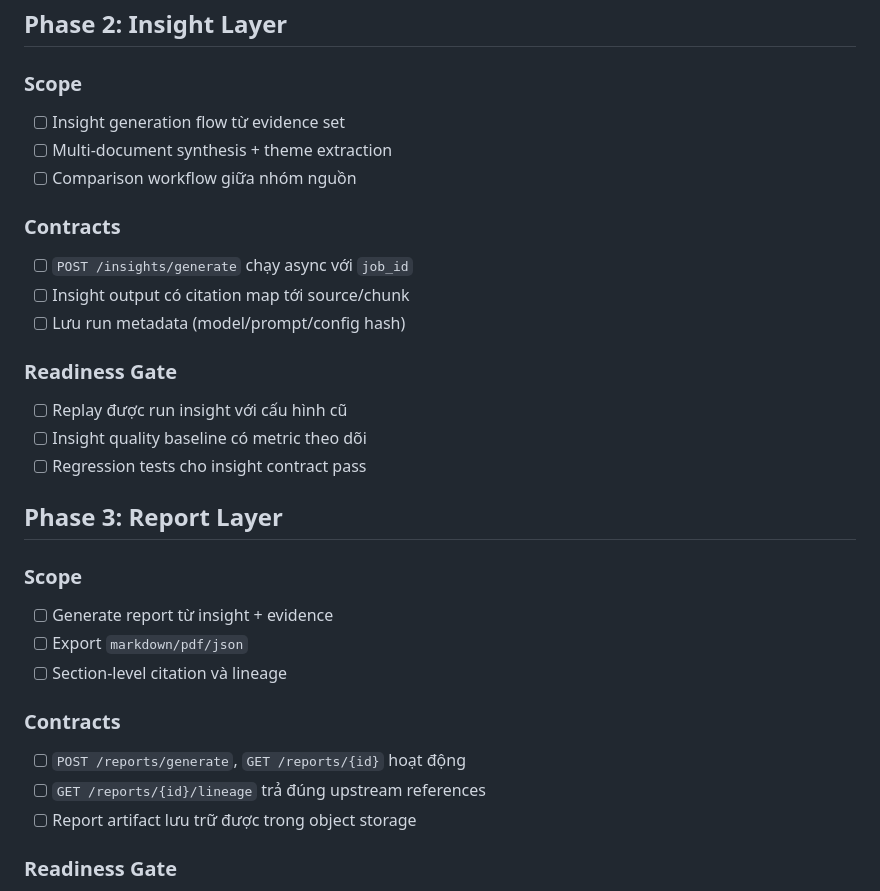
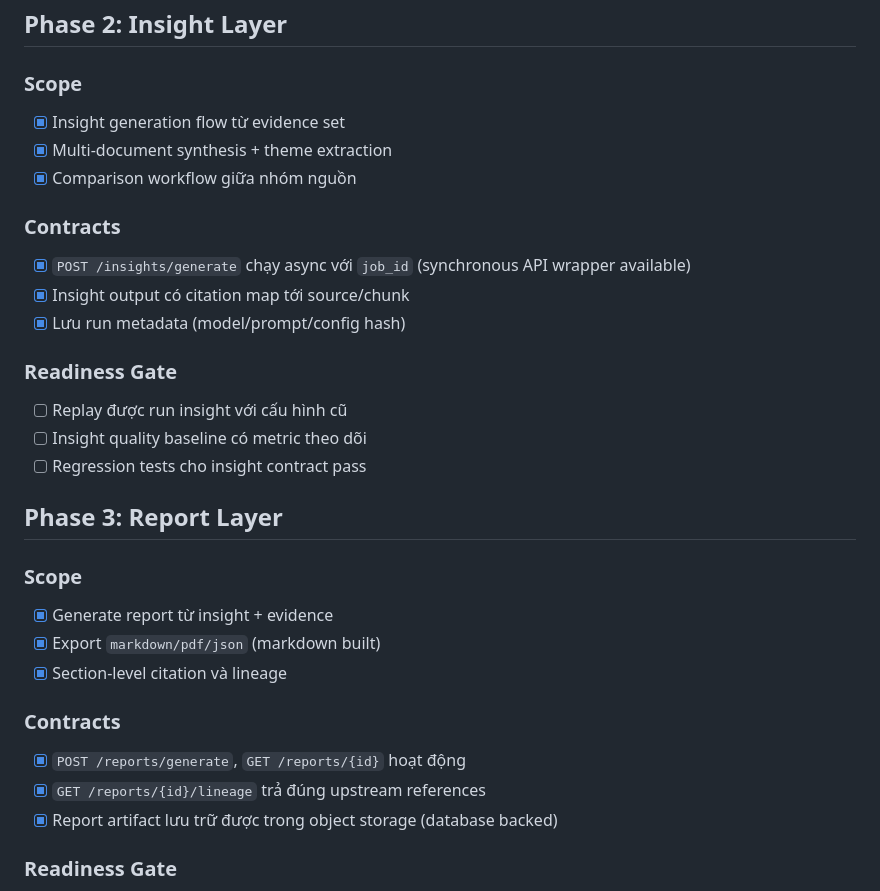
Before and after one commit to vietviet08/cogniflow, a Markdown page: docs/PHASE_DEVELOPMENT_CHECKLIST.md, the part around the change. Rendered like a GitHub page.

Commit message:
docs: update phase development checklist for phase 2 and 3

```diff
--- a/docs/PHASE_DEVELOPMENT_CHECKLIST.md
+++ b/docs/PHASE_DEVELOPMENT_CHECKLIST.md
@@ -66,14 +66,14 @@ Status cập nhật ngày `2026-03-22`:
 ## Phase 2: Insight Layer
 
 ### Scope
-- [ ] Insight generation flow từ evidence set
-- [ ] Multi-document synthesis + theme extraction
-- [ ] Comparison workflow giữa nhóm nguồn
+- [x] Insight generation flow từ evidence set
+- [x] Multi-document synthesis + theme extraction
+- [x] Comparison workflow giữa nhóm nguồn
 
 ### Contracts
-- [ ] `POST /insights/generate` chạy async với `job_id`
-- [ ] Insight output có citation map tới source/chunk
-- [ ] Lưu run metadata (model/prompt/config hash)
+- [x] `POST /insights/generate` chạy async với `job_id` (synchronous API wrapper available)
+- [x] Insight output có citation map tới source/chunk
+- [x] Lưu run metadata (model/prompt/config hash)
 
 ### Readiness Gate
 - [ ] Replay được run insight với cấu hình cũ
@@ -83,14 +83,14 @@ Status cập nhật ngày `2026-03-22`:
 ## Phase 3: Report Layer
 
 ### Scope
-- [ ] Generate report từ insight + evidence
-- [ ] Export `markdown/pdf/json`
-- [ ] Section-level citation và lineage
+- [x] Generate report từ insight + evidence
+- [x] Export `markdown/pdf/json` (markdown built)
+- [x] Section-level citation và lineage
 
 ### Contracts
-- [ ] `POST /reports/generate`, `GET /reports/{id}` hoạt động
-- [ ] `GET /reports/{id}/lineage` trả đúng upstream references
-- [ ] Report artifact lưu trữ được trong object storage
+- [x] `POST /reports/generate`, `GET /reports/{id}` hoạt động
+- [x] `GET /reports/{id}/lineage` trả đúng upstream references
+- [x] Report artifact lưu trữ được trong object storage (database backed)
 
 ### Readiness Gate
 - [ ] Report có thể audit ngược về source
```
